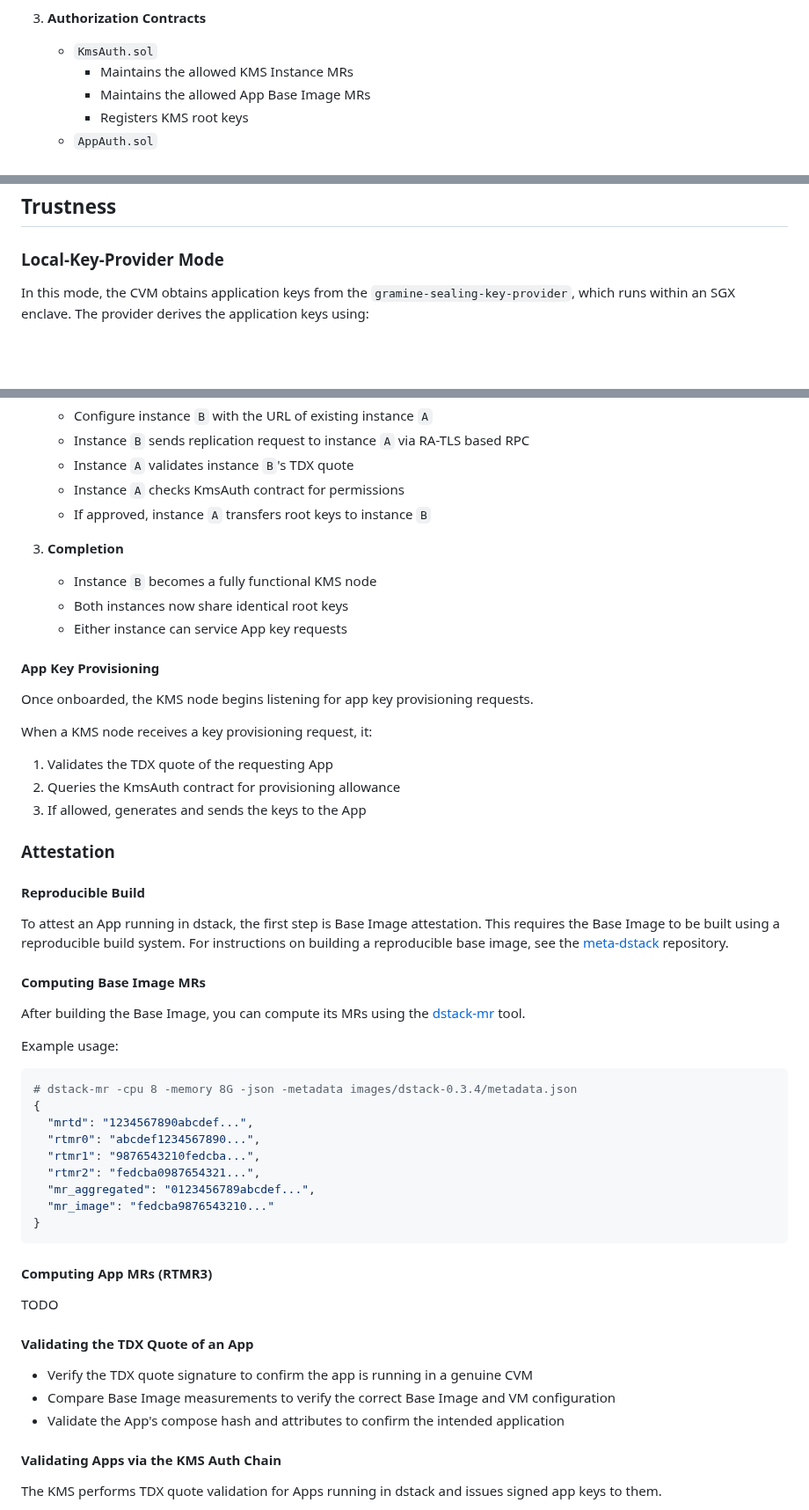
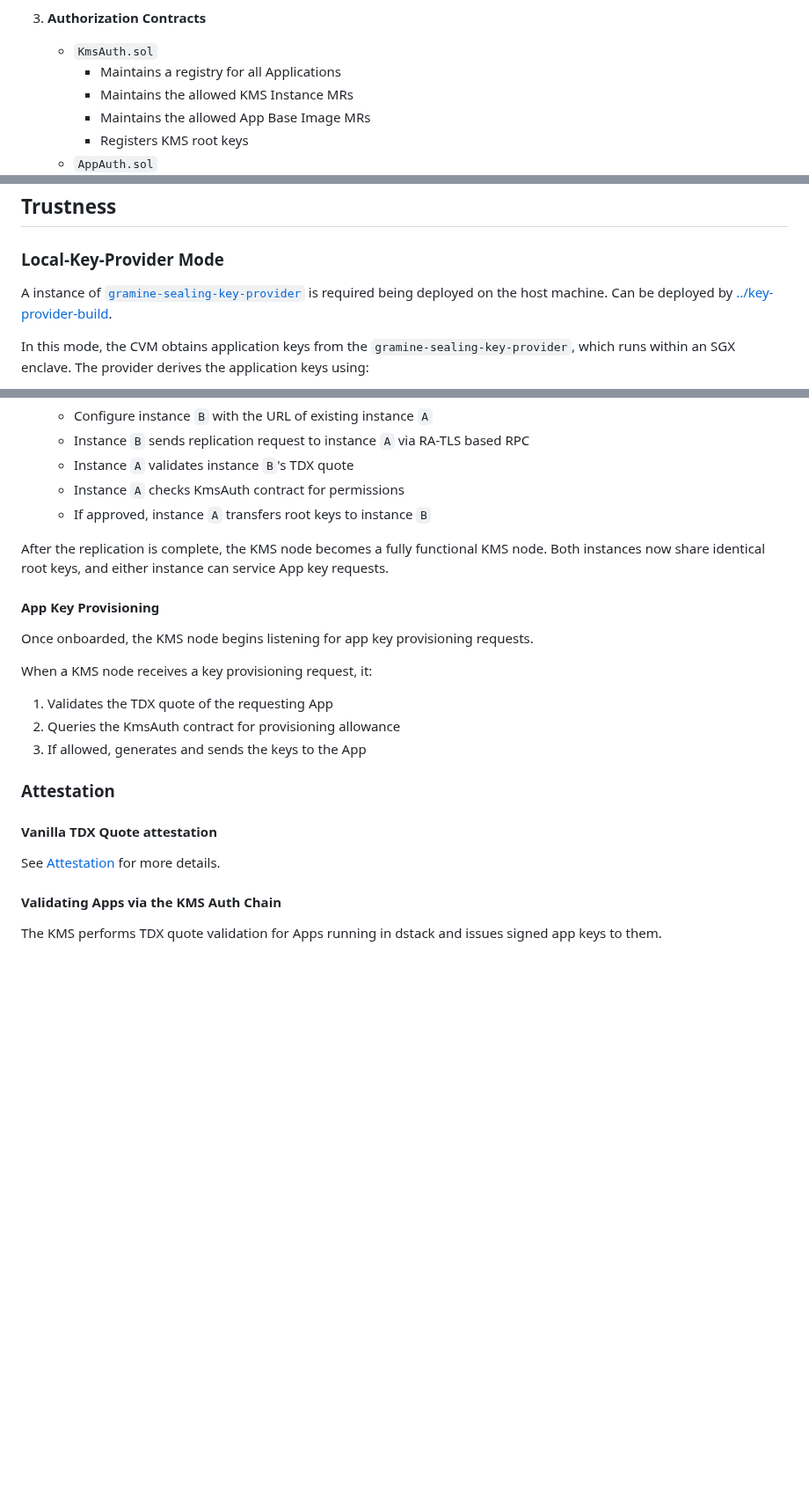
Before and after one commit to Phala-Network/dstack, a Markdown page: kms/README.md, 3 parts joined by grey strips. Shown at 88% size. GitHub-like rendering; blank space fills up the shorter version.

````diff
--- a/kms/README.md
+++ b/kms/README.md
@@ -47,6 +47,7 @@ CVMs running in dstack support three boot modes:
 
 3. **Authorization Contracts**
    - `KmsAuth.sol`
+      - Maintains a registry for all Applications
       - Maintains the allowed KMS Instance MRs
       - Maintains the allowed App Base Image MRs
       - Registers KMS root keys
@@ -65,6 +66,8 @@ The solidity contracts are deployed on an ethereum compatible chain.
 ## Trustness
 
 ### Local-Key-Provider Mode
+A instance of [`gramine-sealing-key-provider`](https://github.com/MoeMahhouk/gramine-sealing-key-provider) is required being deployed on the host machine. Can be deployed by [../key-provider-build](../key-provider-build/run.sh).
+
 In this mode, the CVM obtains application keys from the `gramine-sealing-key-provider`, which runs within an SGX enclave. The provider derives the application keys using:
 - The SGX sealing key
 - CVM measurements, including:
@@ -105,10 +108,8 @@ When deploying a new KMS instance (`B`) using an existing instance (`A`), the pr
    - Instance `A` checks KmsAuth contract for permissions
    - If approved, instance `A` transfers root keys to instance `B`
 
-3. **Completion**
-   - Instance `B` becomes a fully functional KMS node
-   - Both instances now share identical root keys
-   - Either instance can service App key requests
+After the replication is complete, the KMS node becomes a fully functional KMS node.
+Both instances now share identical root keys, and either instance can service App key requests.
 
 #### App Key Provisioning
 
@@ -121,36 +122,9 @@ When a KMS node receives a key provisioning request, it:
 
 ### Attestation
 
-#### Reproducible Build
-To attest an App running in dstack, the first step is Base Image attestation. This requires the Base Image to be built using a reproducible build system.
-For instructions on building a reproducible base image, see the [meta-dstack](https://github.com/Dstack-TEE/meta-dstack?tab=readme-ov-file#build-commands) repository.
+#### Vanilla TDX Quote attestation
 
-#### Computing Base Image MRs
-
-After building the Base Image, you can compute its MRs using the [dstack-mr](https://github.com/kvinwang/dstack-mr) tool.
-
-Example usage:
-```bash
-# dstack-mr -cpu 8 -memory 8G -json -metadata images/dstack-0.3.4/metadata.json
-{
-  "mrtd": "1234567890abcdef...",
-  "rtmr0": "abcdef1234567890...",
-  "rtmr1": "9876543210fedcba...",
-  "rtmr2": "fedcba0987654321...",
-  "mr_aggregated": "0123456789abcdef...",
-  "mr_image": "fedcba9876543210..."
-}
-```
-
-#### Computing App MRs (RTMR3)
-
-TODO
-
-#### Validating the TDX Quote of an App
-
-- Verify the TDX quote signature to confirm the app is running in a genuine CVM
-- Compare Base Image measurements to verify the correct Base Image and VM configuration
-- Validate the App's compose hash and attributes to confirm the intended application
+See [Attestation](../attestation.md) for more details.
 
 #### Validating Apps via the KMS Auth Chain
 
````
Also changed, not shown: attestation.md (+0 -2 lines).
